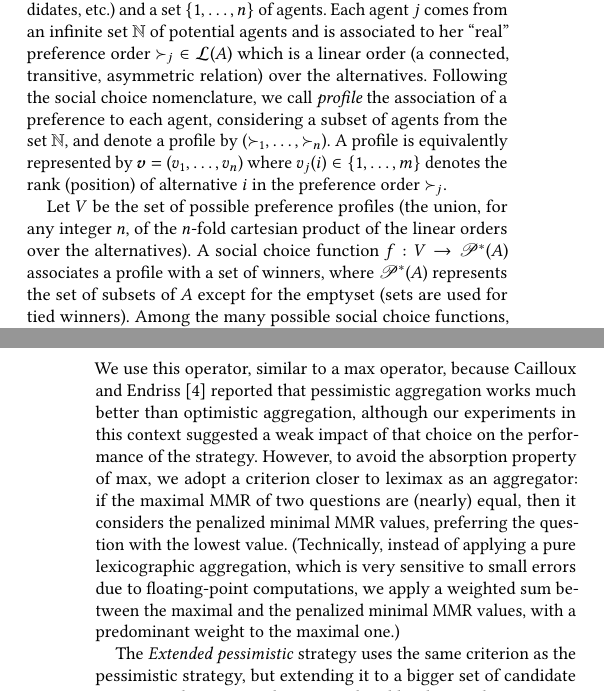
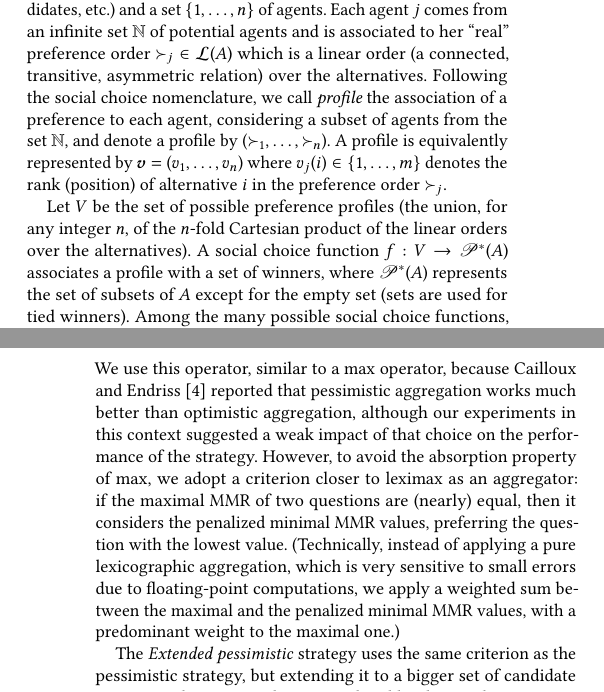
Before and after one commit to xoxor/Minimax-Regret, a LaTeX document (minimax.tex): two parts of the columns of pages 2 and 6 of 9, joined at a grey line, cut so that both start at the same text. Compiled offline with pdfLaTeX; a LaTeX package or settings file that is missing is left out.

Commit message:
minors spellCheck

```diff
--- a/minimax.tex
+++ b/minimax.tex
@@ -187,8 +187,8 @@ We consider a set $A$ of $m$ alternatives (products, restaurants, movies, public
 Following the social choice nomenclature, we call {\em profile} the association of a preference to each agent, considering a subset of agents from the set $\N$, and denote a profile by $(\pref_1,\ldots,\pref_n)$.
 A profile is equivalently represented by $\profile=(v_1,\ldots,v_n)$ where $v_j(i) \in \set{1, \ldots, m}$ denotes the rank (position) of alternative $i$ in the preference order $\pref_j$.
 
-Let $V$ be the set of possible preference profiles (the union, for any integer $n$, of the $n$-fold cartesian product of the linear orders over the alternatives).
-A social choice function $f : V \rightarrow \powersetz{A}$ associates a profile with a set of winners, where $\powersetz{A}$ represents the set of subsets of $A$ except for the emptyset (sets are used for tied winners).
+Let $V$ be the set of possible preference profiles (the union, for any integer $n$, of the $n$-fold Cartesian product of the linear orders over the alternatives).
+A social choice function $f : V \rightarrow \powersetz{A}$ associates a profile with a set of winners, where $\powersetz{A}$ represents the set of subsets of $A$ except for the empty set (sets are used for tied winners).
 Among the many possible social choice functions, we consider {\em positional scoring rules (PSR)}, which attach weights to positions according to the vector $(w_1, \ldots, w_m)$ (also called the scoring vector).
 An alternative obtains a score that depends on the rank obtained in each of the preference orders:
 \begin{align}
@@ -456,8 +456,8 @@ Then, the Pessimistic strategy considers question $q_1$ more suitable than $q_2$
 \end{align}
 %This comparison gives a way of picking questions among a set of possible questions, by picking one that minimizes this approximate measure of minimax regret {\em a posteriori}.
 We use this operator, similar to a $\max$ operator, because \citet{Cailloux2014} reported that pessimistic aggregation works much better than optimistic aggregation, although our experiments in this context suggested a weak impact of that choice on the performance of the strategy.
-However, to avoid the absorption property of max, we adopt a criterion closer to $\leximax$ as an aggregator: if the maximal MMR of two questions are (nearly) equal, then it considers the penalized minimal MMR values, preferring the question with the lowest value.
-(Technically, instead of applying a pure lexicographic aggregation, which is very sensitive to small errors due to floating-point computations, we apply a weighted sum between the maximal and the penalized minimal MMR values, with a predominant weight to the maximal one.)
+However, to avoid the absorption property of max, we adopt a criterion closer to $\leximax$ as an aggregator: if the maximal $\MMR$ of two questions are (nearly) equal, then it considers the penalized minimal $\MMR$ values, preferring the question with the lowest value.
+(Technically, instead of applying a pure lexicographic aggregation, which is very sensitive to small errors due to floating-point computations, we apply a weighted sum between the maximal and the penalized minimal $\MMR$ values, with a predominant weight to the maximal one.)
 
 The \strat{Extended pessimistic} strategy uses the same criterion as the pessimistic strategy, but extending it to a bigger set of candidate questions, the same as those considered by the Random strategy.
 These candidate questions are then evaluated using the same operator as for the Pessimistic strategy, that is, we compute the minimax regret for the two possible answers, for each candidate question, and choose the best according to (quasi-)$\leximax$.
```
Also changed, not shown: minimax.tex (6 more changed lines).
